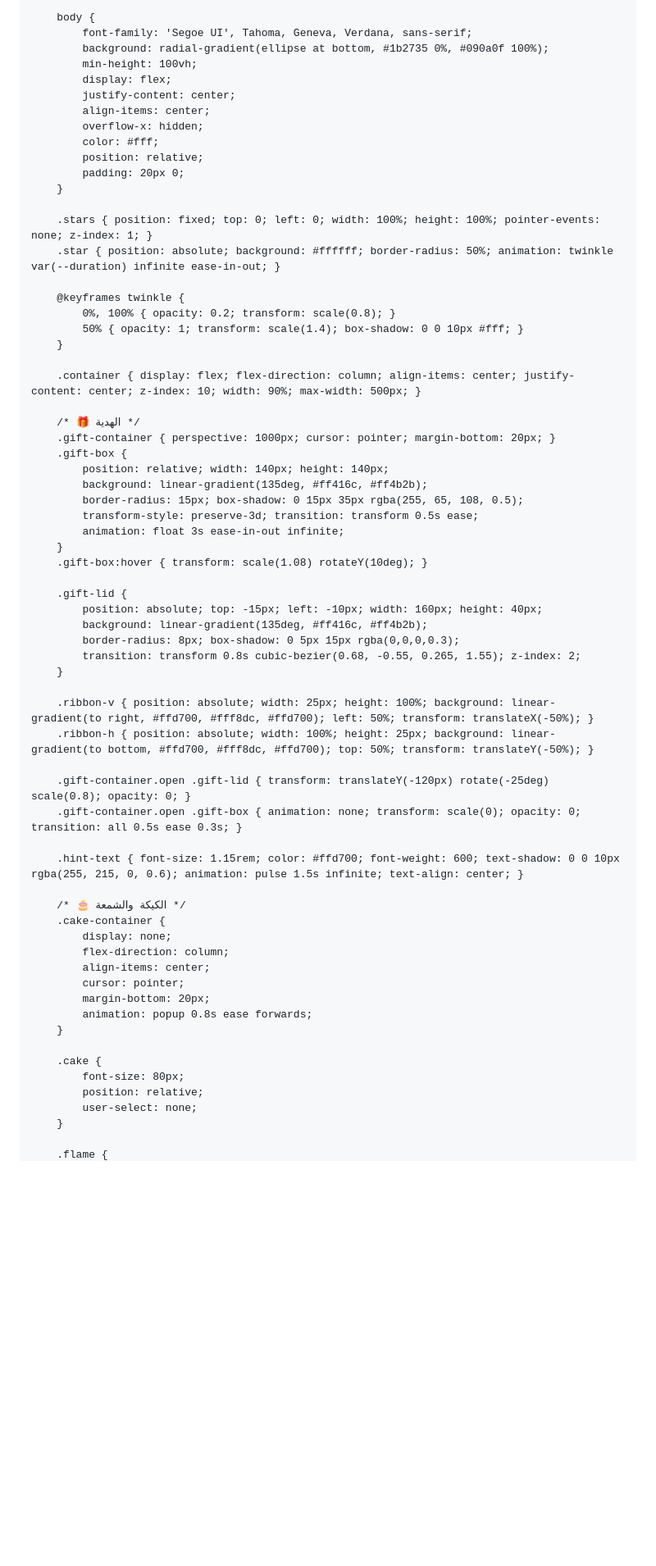
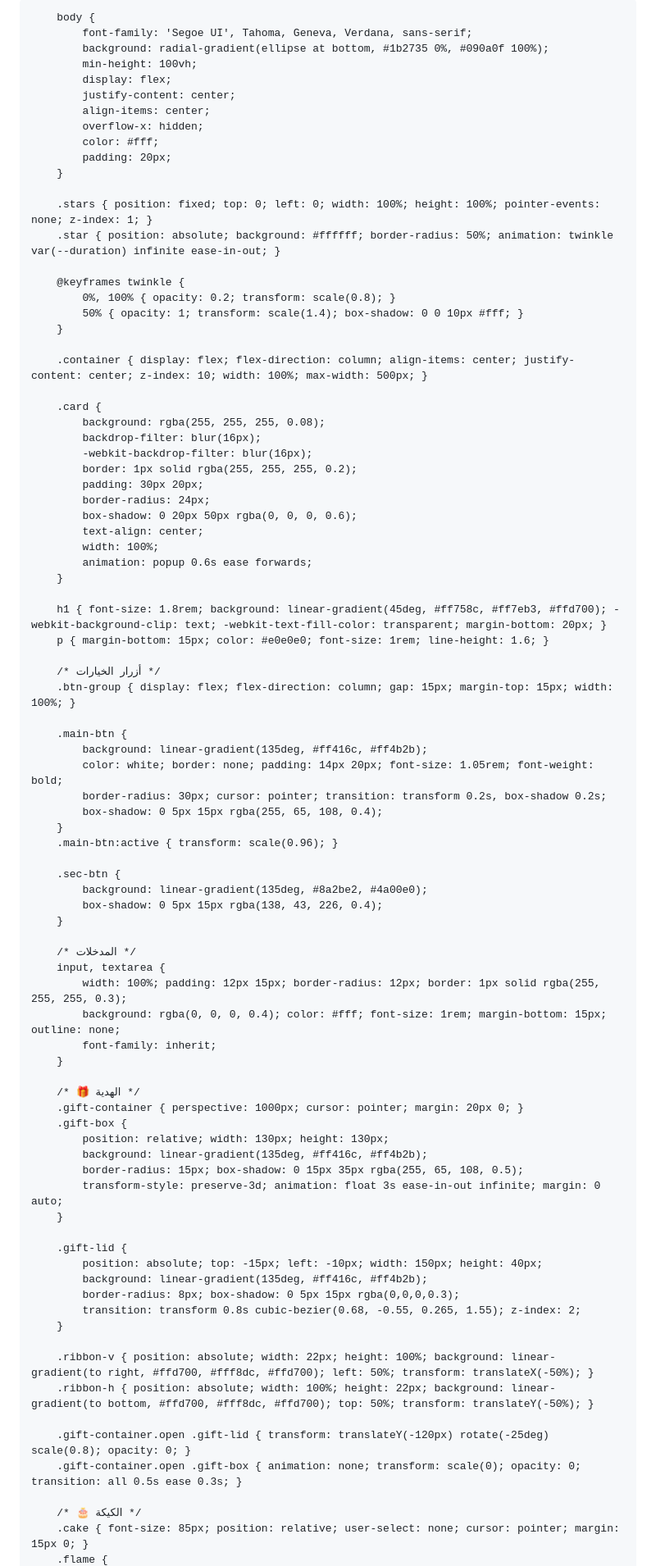
Before and after one commit to e6efi/birthday-surpri, a Markdown page: README.md, the part around one of its changes. Shown at 82% size. Rendered like a GitHub page; blank space fills up the shorter version.

```diff
--- a/README.md
+++ b/README.md
@@ -3,7 +3,7 @@
 <head>
     <meta charset="UTF-8">
     <meta name="viewport" content="width=device-width, initial-scale=1.0">
-    <title>مفاجأة خاصة جداً! 🎁✨</title>
+    <title>صانع المفاجآت والبطاقات التفاعلية 🎁✨</title>
     <script src="https://cdn.jsdelivr.net/npm/canvas-confetti@1.6.0/dist/confetti.browser.min.js"></script>
     <style>
         * { box-sizing: border-box; margin: 0; padding: 0; }
@@ -17,8 +17,7 @@
             align-items: center;
             overflow-x: hidden;
             color: #fff;
-            position: relative;
-            padding: 20px 0;
+            padding: 20px;
         }
 
         .stars { position: fixed; top: 0; left: 0; width: 100%; height: 100%; pointer-events: none; z-index: 1; }
@@ -29,48 +28,69 @@
             50% { opacity: 1; transform: scale(1.4); box-shadow: 0 0 10px #fff; }
         }
 
-        .container { display: flex; flex-direction: column; align-items: center; justify-content: center; z-index: 10; width: 90%; max-width: 500px; }
+        .container { display: flex; flex-direction: column; align-items: center; justify-content: center; z-index: 10; width: 100%; max-width: 500px; }
+
+        .card {
+            background: rgba(255, 255, 255, 0.08);
+            backdrop-filter: blur(16px);
+            -webkit-backdrop-filter: blur(16px);
+            border: 1px solid rgba(255, 255, 255, 0.2);
+            padding: 30px 20px;
+            border-radius: 24px;
+            box-shadow: 0 20px 50px rgba(0, 0, 0, 0.6);
+            text-align: center;
+            width: 100%;
+            animation: popup 0.6s ease forwards;
+        }
+
+        h1 { font-size: 1.8rem; background: linear-gradient(45deg, #ff758c, #ff7eb3, #ffd700); -webkit-background-clip: text; -webkit-text-fill-color: transparent; margin-bottom: 20px; }
+        p { margin-bottom: 15px; color: #e0e0e0; font-size: 1rem; line-height: 1.6; }
+
+        /* أزرار الخيارات */
+        .btn-group { display: flex; flex-direction: column; gap: 15px; margin-top: 15px; width: 100%; }
+
+        .main-btn {
+            background: linear-gradient(135deg, #ff416c, #ff4b2b);
+            color: white; border: none; padding: 14px 20px; font-size: 1.05rem; font-weight: bold;
+            border-radius: 30px; cursor: pointer; transition: transform 0.2s, box-shadow 0.2s;
+            box-shadow: 0 5px 15px rgba(255, 65, 108, 0.4);
+        }
+        .main-btn:active { transform: scale(0.96); }
+
+        .sec-btn {
+            background: linear-gradient(135deg, #8a2be2, #4a00e0);
+            box-shadow: 0 5px 15px rgba(138, 43, 226, 0.4);
+        }
+
+        /* المدخلات */
+        input, textarea {
+            width: 100%; padding: 12px 15px; border-radius: 12px; border: 1px solid rgba(255, 255, 255, 0.3);
+            background: rgba(0, 0, 0, 0.4); color: #fff; font-size: 1rem; margin-bottom: 15px; outline: none;
+            font-family: inherit;
+        }
 
         /* 🎁 الهدية */
-        .gift-container { perspective: 1000px; cursor: pointer; margin-bottom: 20px; }
+        .gift-container { perspective: 1000px; cursor: pointer; margin: 20px 0; }
         .gift-box {
-            position: relative; width: 140px; height: 140px;
+            position: relative; width: 130px; height: 130px;
             background: linear-gradient(135deg, #ff416c, #ff4b2b);
             border-radius: 15px; box-shadow: 0 15px 35px rgba(255, 65, 108, 0.5);
-            transform-style: preserve-3d; transition: transform 0.5s ease;
-            animation: float 3s ease-in-out infinite;
+            transform-style: preserve-3d; animation: float 3s ease-in-out infinite; margin: 0 auto;
         }
-        .gift-box:hover { transform: scale(1.08) rotateY(10deg); }
 
         .gift-lid {
-            position: absolute; top: -15px; left: -10px; width: 160px; height: 40px;
+            position: absolute; top: -15px; left: -10px; width: 150px; height: 40px;
             background: linear-gradient(135deg, #ff416c, #ff4b2b);
             border-radius: 8px; box-shadow: 0 5px 15px rgba(0,0,0,0.3);
             transition: transform 0.8s cubic-bezier(0.68, -0.55, 0.265, 1.55); z-index: 2;
         }
 
-        .ribbon-v { position: absolute; width: 25px; height: 100%; background: linear-gradient(to right, #ffd700, #fff8dc, #ffd700); left: 50%; transform: translateX(-50%); }
-        .ribbon-h { position: absolute; width: 100%; height: 25px; background: linear-gradient(to bottom, #ffd700, #fff8dc, #ffd700); top: 50%; transform: translateY(-50%); }
+        .ribbon-v { position: absolute; width: 22px; height: 100%; background: linear-gradient(to right, #ffd700, #fff8dc, #ffd700); left: 50%; transform: translateX(-50%); }
+        .ribbon-h { position: absolute; width: 100%; height: 22px; background: linear-gradient(to bottom, #ffd700, #fff8dc, #ffd700); top: 50%; transform: translateY(-50%); }
 
         .gift-container.open .gift-lid { transform: translateY(-120px) rotate(-25deg) scale(0.8); opacity: 0; }
         .gift-container.open .gift-box { animation: none; transform: scale(0); opacity: 0; transition: all 0.5s ease 0.3s; }
 
-        .hint-text { font-size: 1.15rem; color: #ffd700; font-weight: 600; text-shadow: 0 0 10px rgba(255, 215, 0, 0.6); animation: pulse 1.5s infinite; text-align: center; }
-
-        /* 🎂 الكيكة والشمعة */
-        .cake-container {
-            display: none;
-            flex-direction: column;
-            align-items: center;
-            cursor: pointer;
-            margin-bottom: 20px;
-            animation: popup 0.8s ease forwards;
-        }
-
-        .cake {
-            font-size: 80px;
-            position: relative;
-            user-select: none;
-        }
-
+        /* 🎂 الكيكة */
+        .cake { font-size: 85px; position: relative; user-select: none; cursor: pointer; margin: 15px 0; }
         .flame {
```
Also changed, not shown: other parts of README.md (+121 -138 lines).
